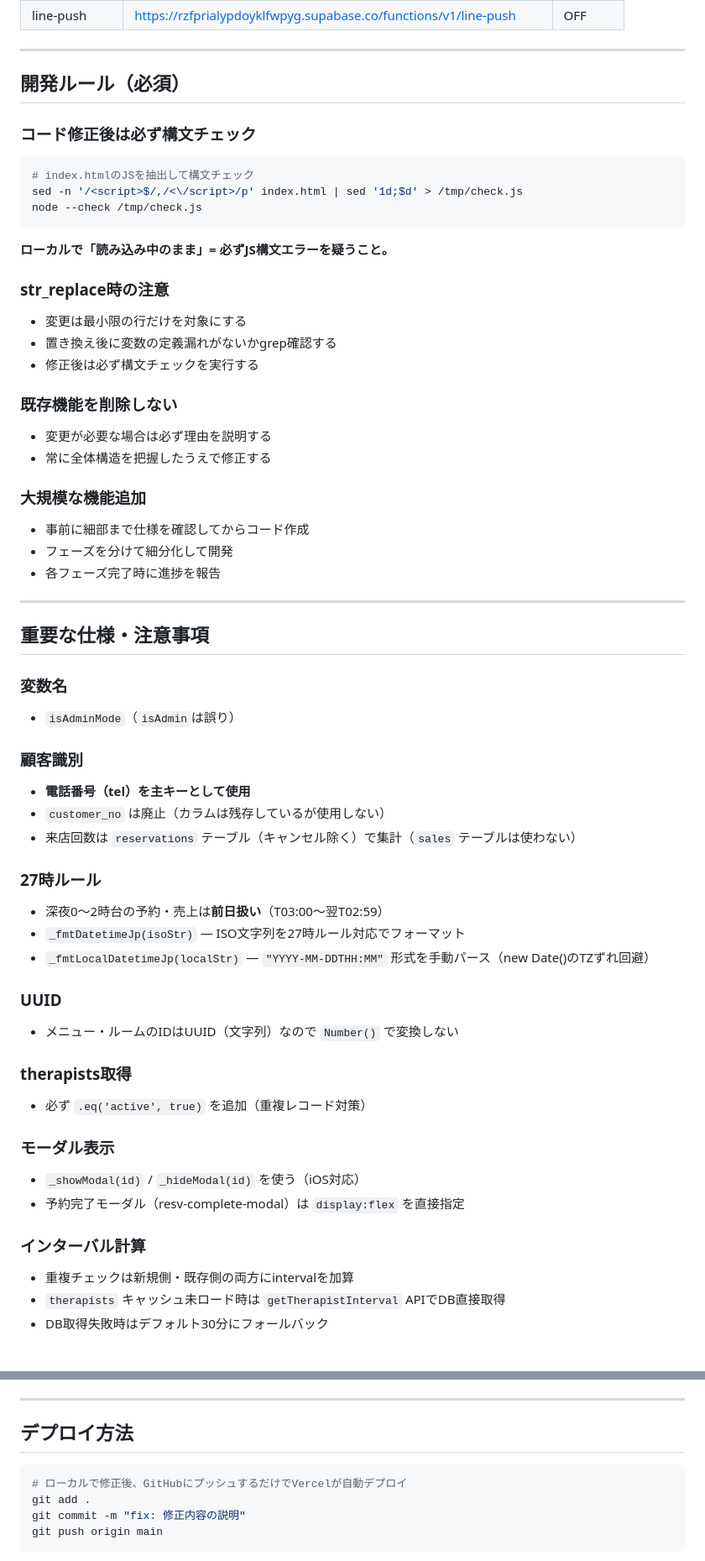
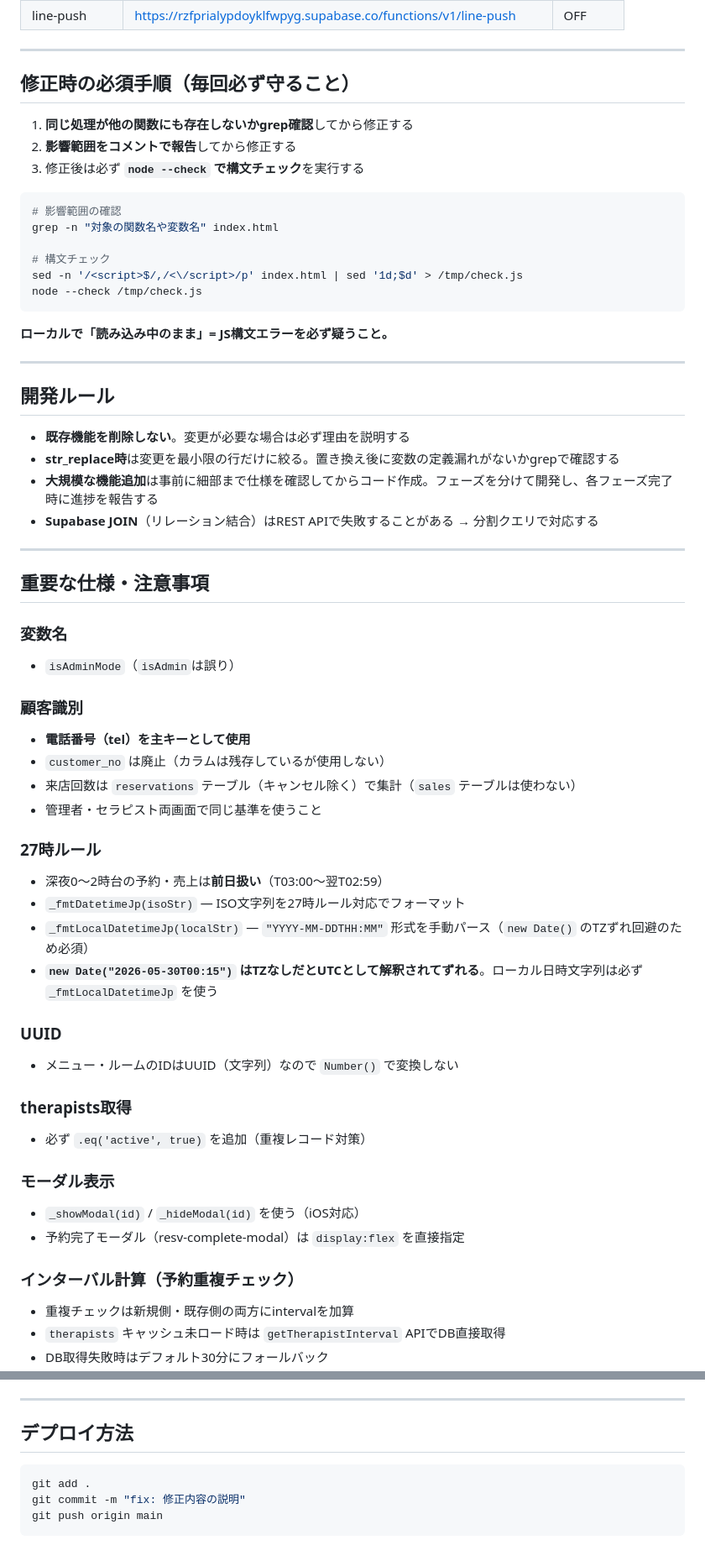
Before and after one commit to yoruniokiru77-cell/mens-este-app, a Markdown page: CLAUDE.md, 2 parts joined by grey strips. Shown at 84% size. GitHub-like rendering; blank space fills up the shorter version.

````diff
--- a/CLAUDE.md
+++ b/CLAUDE.md
@@ -49,29 +49,31 @@
 
 ---
 
-## 開発ルール（必須）
+## 修正時の必須手順（毎回必ず守ること）
 
-### コード修正後は必ず構文チェック
+1. **同じ処理が他の関数にも存在しないかgrep確認**してから修正する
+2. **影響範囲をコメントで報告**してから修正する
+3. 修正後は必ず **`node --check` で構文チェック**を実行する
+
 ```bash
-# index.htmlのJSを抽出して構文チェック
+# 影響範囲の確認
+grep -n "対象の関数名や変数名" index.html
+
+# 構文チェック
 sed -n '/<script>$/,/<\/script>/p' index.html | sed '1d;$d' > /tmp/check.js
 node --check /tmp/check.js
 ```
-**ローカルで「読み込み中のまま」= 必ずJS構文エラーを疑うこと。**
 
-### str_replace時の注意
-- 変更は最小限の行だけを対象にする
-- 置き換え後に変数の定義漏れがないかgrep確認する
-- 修正後は必ず構文チェックを実行する
+**ローカルで「読み込み中のまま」= JS構文エラーを必ず疑うこと。**
 
-### 既存機能を削除しない
-- 変更が必要な場合は必ず理由を説明する
-- 常に全体構造を把握したうえで修正する
+---
 
-### 大規模な機能追加
-- 事前に細部まで仕様を確認してからコード作成
-- フェーズを分けて細分化して開発
-- 各フェーズ完了時に進捗を報告
+## 開発ルール
+
+- **既存機能を削除しない**。変更が必要な場合は必ず理由を説明する
+- **str_replace時**は変更を最小限の行だけに絞る。置き換え後に変数の定義漏れがないかgrepで確認する
+- **大規模な機能追加**は事前に細部まで仕様を確認してからコード作成。フェーズを分けて開発し、各フェーズ完了時に進捗を報告する
+- **Supabase JOIN**（リレーション結合）はREST APIで失敗することがある → 分割クエリで対応する
 
 ---
 
@@ -84,11 +86,13 @@ node --check /tmp/check.js
 - **電話番号（tel）を主キーとして使用**
 - `customer_no` は廃止（カラムは残存しているが使用しない）
 - 来店回数は `reservations` テーブル（キャンセル除く）で集計（`sales` テーブルは使わない）
+- 管理者・セラピスト両画面で同じ基準を使うこと
 
 ### 27時ルール
 - 深夜0〜2時台の予約・売上は**前日扱い**（T03:00〜翌T02:59）
 - `_fmtDatetimeJp(isoStr)` — ISO文字列を27時ルール対応でフォーマット
-- `_fmtLocalDatetimeJp(localStr)` — `"YYYY-MM-DDTHH:MM"` 形式を手動パース（new Date()のTZずれ回避）
+- `_fmtLocalDatetimeJp(localStr)` — `"YYYY-MM-DDTHH:MM"` 形式を手動パース（`new Date()` のTZずれ回避のため必須）
+- **`new Date("2026-05-30T00:15")` はTZなしだとUTCとして解釈されてずれる**。ローカル日時文字列は必ず `_fmtLocalDatetimeJp` を使う
 
 ### UUID
 - メニュー・ルームのIDはUUID（文字列）なので `Number()` で変換しない
@@ -100,7 +104,7 @@ node --check /tmp/check.js
 - `_showModal(id)` / `_hideModal(id)` を使う（iOS対応）
 - 予約完了モーダル（resv-complete-modal）は `display:flex` を直接指定
 
-### インターバル計算
+### インターバル計算（予約重複チェック）
 - 重複チェックは新規側・既存側の両方にintervalを加算
 - `therapists` キャッシュ未ロード時は `getTherapistInterval` APIでDB直接取得
 - DB取得失敗時はデフォルト30分にフォールバック
@@ -227,7 +242,6 @@ sale_options, registration_states, scout_companies, therapist_scouts
 ## デプロイ方法
 
 ```bash
-# ローカルで修正後、GitHubにプッシュするだけでVercelが自動デプロイ
 git add .
 git commit -m "fix: 修正内容の説明"
 git push origin main
````
Also changed, not shown: other parts of CLAUDE.md (+17 -6 lines).
